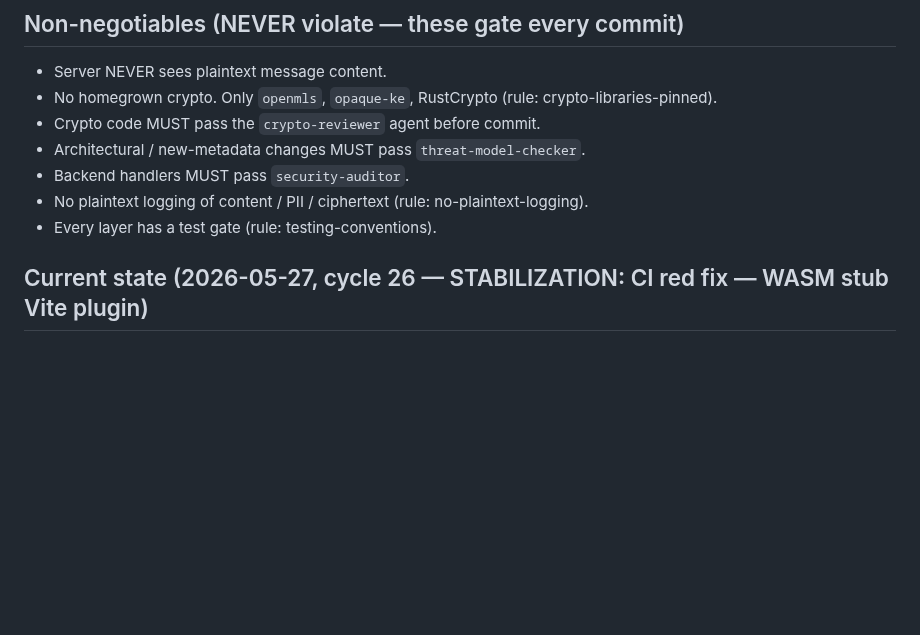
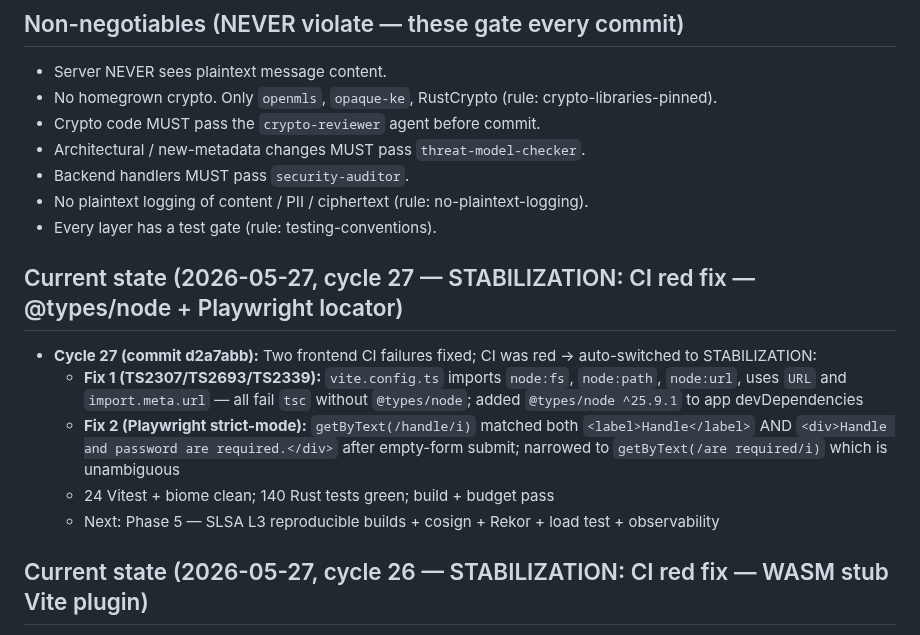
Before and after one commit to yusa-imit/powehi, a Markdown page: .claude/memory/project-context.md, the part around the change. Rendered like a GitHub page; blank space fills up the shorter version.

Commit message:
chore: update session memory — stabilization cycle 27 (CI fix @types/node + Playwright)
Co-Authored-By: Claude Sonnet 4.6 <noreply@anthropic.com>

```diff
--- a/.claude/memory/project-context.md
+++ b/.claude/memory/project-context.md
@@ -16,6 +16,13 @@ backend + React 19 / WASM frontend + 3-tier multi-region infra. Protocols: MLS
 - Backend handlers MUST pass `security-auditor`.
 - No plaintext logging of content / PII / ciphertext (rule: no-plaintext-logging).
 - Every layer has a test gate (rule: testing-conventions).
+
+## Current state (2026-05-27, cycle 27 — STABILIZATION: CI red fix — @types/node + Playwright locator)
+- **Cycle 27 (commit d2a7abb):** Two frontend CI failures fixed; CI was red → auto-switched to STABILIZATION:
+  - **Fix 1 (TS2307/TS2693/TS2339):** `vite.config.ts` imports `node:fs`, `node:path`, `node:url`, uses `URL` and `import.meta.url` — all fail `tsc` without `@types/node`; added `@types/node ^25.9.1` to app devDependencies
+  - **Fix 2 (Playwright strict-mode):** `getByText(/handle/i)` matched both `<label>Handle</label>` AND `<div>Handle and password are required.</div>` after empty-form submit; narrowed to `getByText(/are required/i)` which is unambiguous
+  - 24 Vitest + biome clean; 140 Rust tests green; build + budget pass
+  - Next: Phase 5 — SLSA L3 reproducible builds + cosign + Rekor + load test + observability
 
 ## Current state (2026-05-27, cycle 26 — STABILIZATION: CI red fix — WASM stub Vite plugin)
 - **Cycle 26 (commit 80511b7):** Two CI failures fixed; CI was red → auto-switched to STABILIZATION:
```
